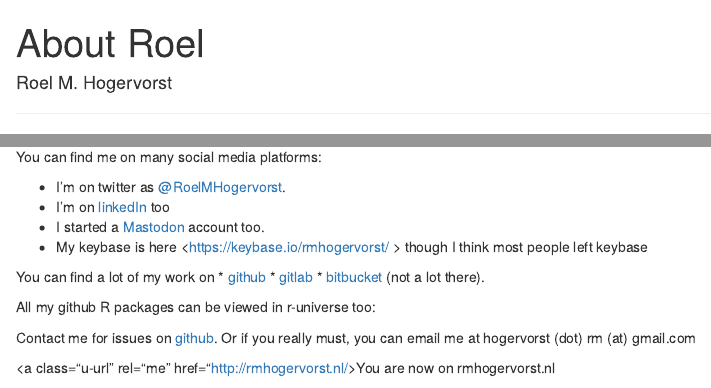
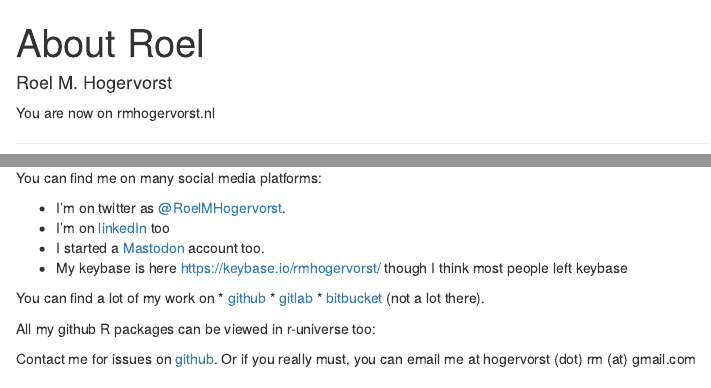
Before and after one commit to RMHogervorst/rmhogervorst.github.io, an R Markdown document (index.Rmd): the page in a window 1100 px wide, from its top, and a second part further down, joined at a grey line. Rendered offline with R 4.5, knitr and Pandoc, with nearby package versions; drawn as R Markdown's standard HTML page in place of the format the file asks for; badge pictures from the web are left out.

Commit message:
updated index with new links

```diff
--- a/index.Rmd
+++ b/index.Rmd
@@ -14,6 +14,8 @@
 <meta property="profile:first_name" content="Roel M.">
 <meta property="profile:last_name" content="Hogervorst">
 <meta property="profile:username" content="rmhogervorst">
+<meta class="u-url" rel="me" href="http://rmhogervorst.nl/"> You are now on rmhogervorst.nl </a>
+
 
 <hr>
 <div class="h-card">
@@ -67,5 +69,4 @@
 Contact me for issues on <a href="https://github.com/RMHogervorst" rel="me">github</a>.
 Or if you really must, you can email me at hogervorst (dot) rm (at) gmail.com
 </div>
-<a class="u-url" rel="me" href="http://rmhogervorst.nl/>You are now on rmhogervorst.nl </a>
 </div>
```
Also changed, not shown: index.html, index.Rmd (4 more changed lines).
